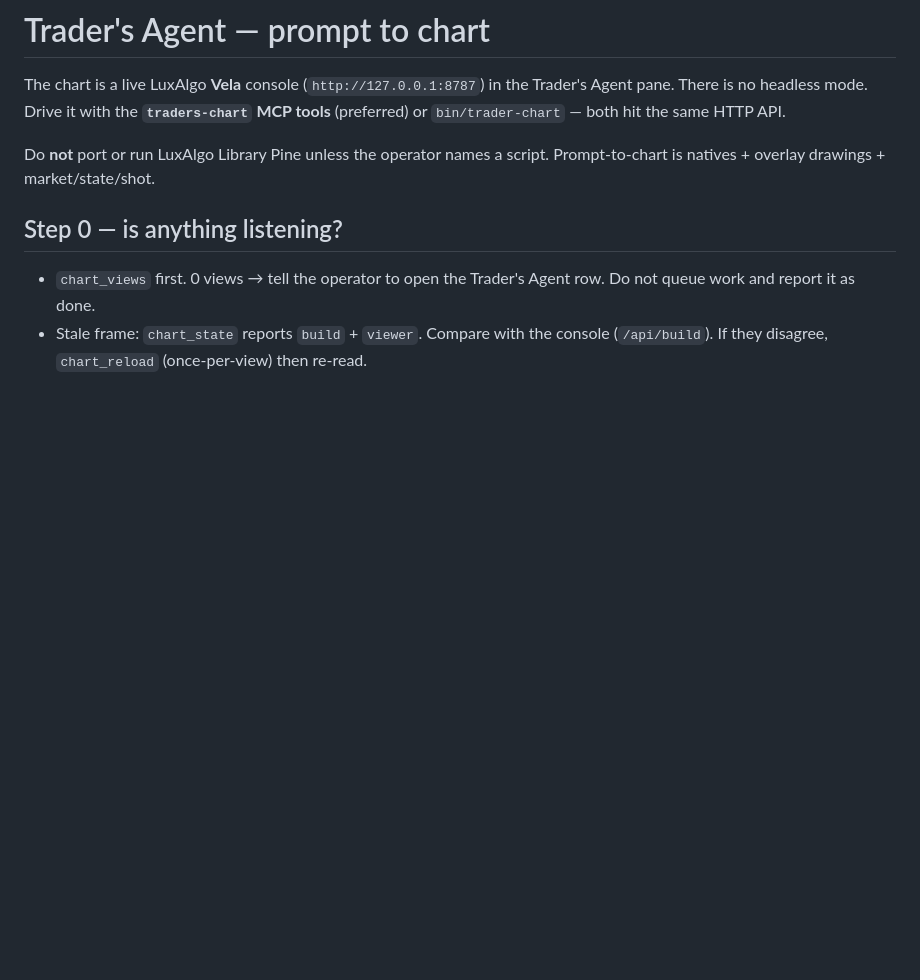
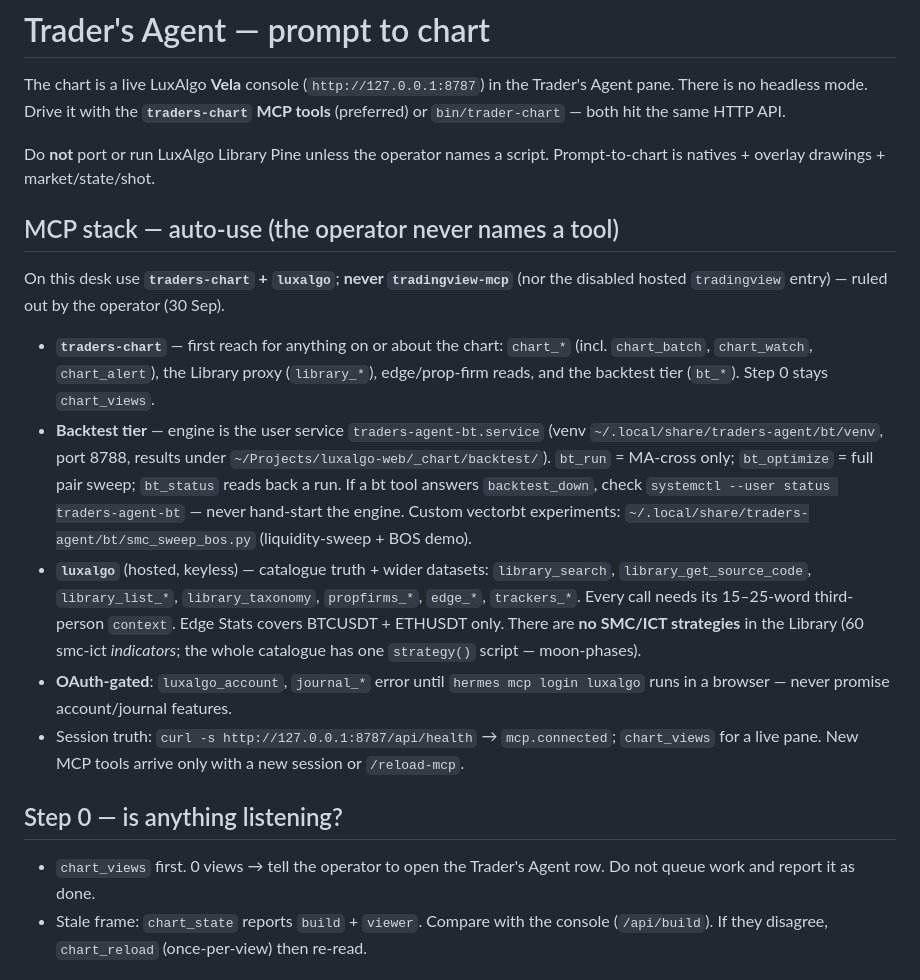
Before and after one commit to godzillacode0000/tradersagent-plugin, a Markdown page: skills/trader-desk/SKILL.md, the part around the change. Drawn GitHub-style; blank space fills up the shorter version.

Commit message:
skill(trader-desk): which MCP stack is auto-used, and what it cannot do
Written from operator feedback (30 Sep): the desk uses traders-chart + luxalgo and never
tradingview-mcp; the backtest tier is the traders-agent-bt user service (8788) so a backtest_down
answer means check the unit rather than hand-starting an engine; luxalgo's account and journal tools
are OAuth-gated and must not be promised; session truth is /api/health's mcp.connected plus
chart_views. Also records what the catalogue does not have (no SMC/ICT strategies) so the desk stops
promising them.

```diff
--- a/skills/trader-desk/SKILL.md
+++ b/skills/trader-desk/SKILL.md
@@ -11,6 +11,29 @@ There is no headless mode. Drive it with the **`traders-chart` MCP tools** (pref
 
 Do **not** port or run LuxAlgo Library Pine unless the operator names a script. Prompt-to-chart is
 natives + overlay drawings + market/state/shot.
+
+## MCP stack — auto-use (the operator never names a tool)
+
+On this desk use **`traders-chart` + `luxalgo`**; **never `tradingview-mcp`** (nor the disabled
+hosted `tradingview` entry) — ruled out by the operator (30 Sep).
+
+- **`traders-chart`** — first reach for anything on or about the chart: `chart_*` (incl. `chart_batch`,
+  `chart_watch`, `chart_alert`), the Library proxy (`library_*`), edge/prop-firm reads, and the
+  backtest tier (`bt_*`). Step 0 stays `chart_views`.
+- **Backtest tier** — engine is the user service `traders-agent-bt.service` (venv
+  `~/.local/share/traders-agent/bt/venv`, port 8788, results under `~/Projects/luxalgo-web/_chart/backtest/`).
+  `bt_run` = MA-cross only; `bt_optimize` = full pair sweep; `bt_status` reads back a run. If a bt tool
+  answers `backtest_down`, check `systemctl --user status traders-agent-bt` — never hand-start the engine.
+  Custom vectorbt experiments: `~/.local/share/traders-agent/bt/smc_sweep_bos.py` (liquidity-sweep + BOS demo).
+- **`luxalgo`** (hosted, keyless) — catalogue truth + wider datasets: `library_search`,
+  `library_get_source_code`, `library_list_*`, `library_taxonomy`, `propfirms_*`, `edge_*`, `trackers_*`.
+  Every call needs its 15–25-word third-person `context`. Edge Stats covers BTCUSDT + ETHUSDT only.
+  There are **no SMC/ICT strategies** in the Library (60 smc-ict *indicators*; the whole catalogue has
+  one `strategy()` script — moon-phases).
+- **OAuth-gated**: `luxalgo_account`, `journal_*` error until `hermes mcp login luxalgo` runs in a
+  browser — never promise account/journal features.
+- Session truth: `curl -s http://127.0.0.1:8787/api/health` → `mcp.connected`; `chart_views` for a live
+  pane. New MCP tools arrive only with a new session or `/reload-mcp`.
 
 ## Step 0 — is anything listening?
 
```
